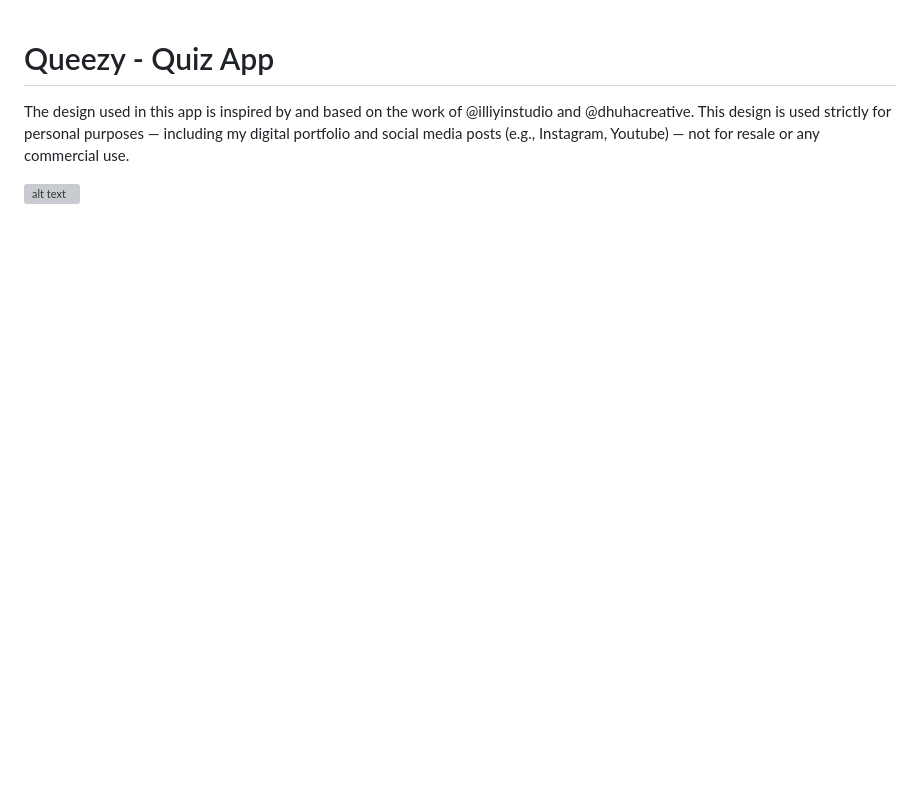
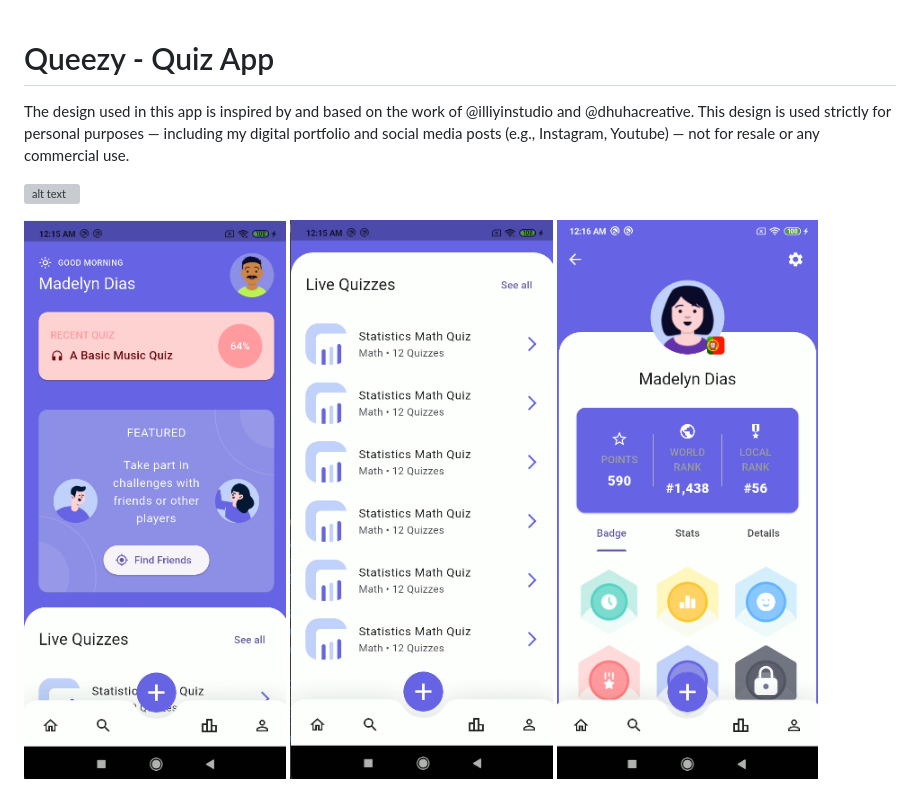
Before and after one commit to iamankitm05/queezy_flutter_app, a Markdown page: README.md, the part around the change. Drawn GitHub-style; pictures changed too: examples/1.png (added), examples/2.png (added), examples/3.png (added); blank space fills up the shorter version; grey boxes are pictures that could not be loaded.

Commit message:
Added examples images

```diff
--- a/README.md
+++ b/README.md
@@ -6,3 +6,8 @@ This design is used strictly for personal purposes — including my digital port
 
 
 [![alt text](examples/design.png)](https://www.figma.com/design/aTApiz4JxMLkzv97q1RgSA/-FREE--Queezy---Quiz-App-UI-Kit--Community-?node-id=1-1875&t=daU51rKymc2Eb3vJ-0)
+
+
+![alt text](examples/1.png)
+![alt text](examples/2.png)
+![alt text](examples/3.png)
```
